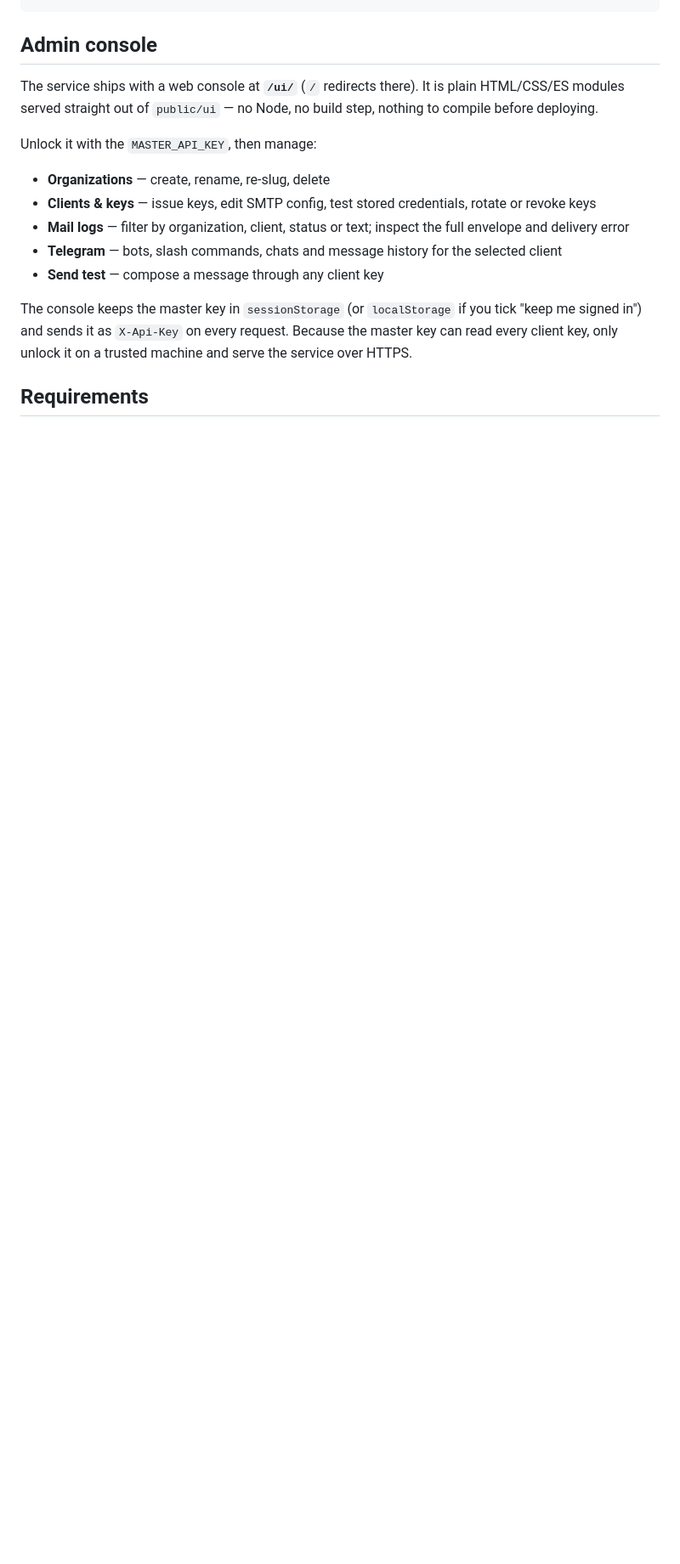
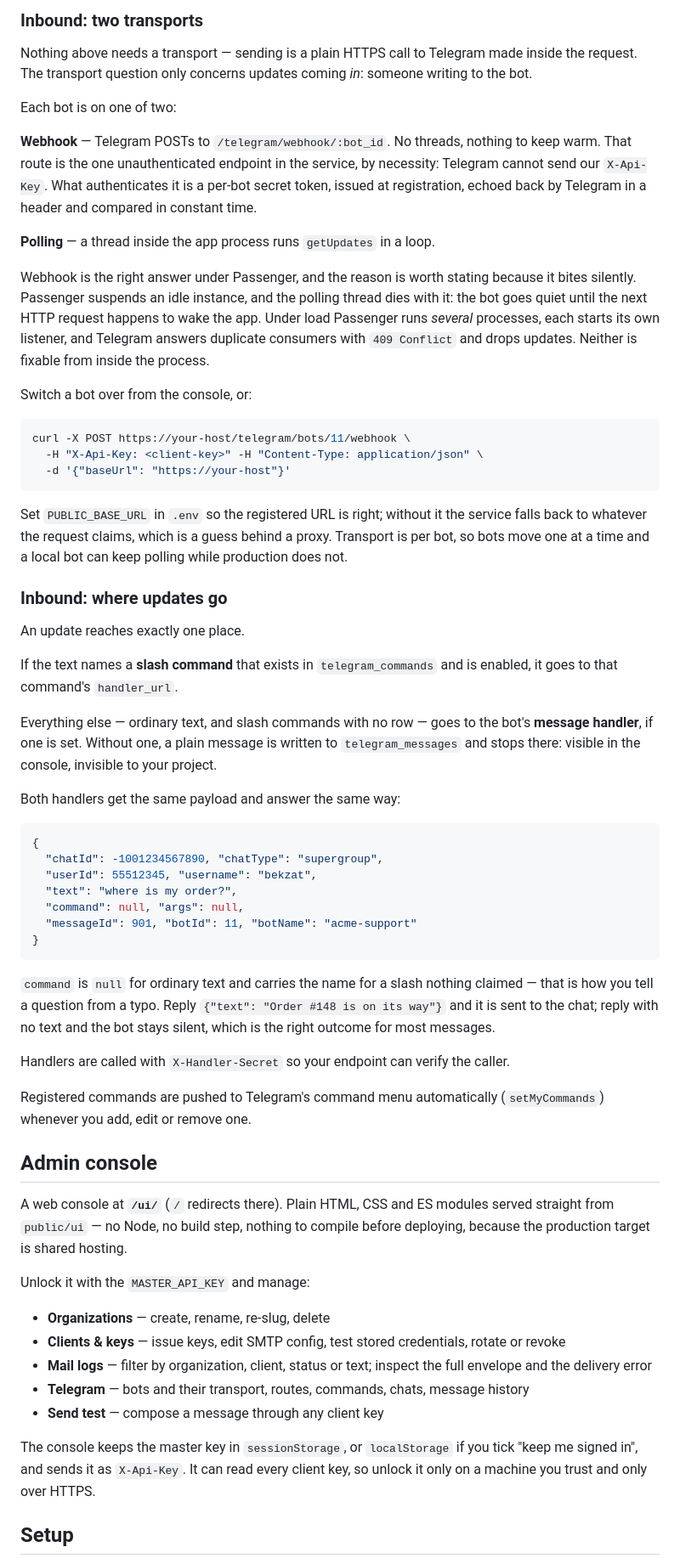
Before and after one commit to bekzatsk/mail-service, a Markdown page: README.md, the part around one of its changes. Shown at 85% size. Rendered like a GitHub page; blank space fills up the shorter version.

````diff
--- a/README.md
+++ b/README.md
@@ -44,22 +99,91 @@ mail-service/
+### Inbound: two transports
+
+Nothing above needs a transport — sending is a plain HTTPS call to Telegram made
+inside the request. The transport question only concerns updates coming *in*:
+someone writing to the bot.
+
+Each bot is on one of two:
+
+**Webhook** — Telegram POSTs to `/telegram/webhook/:bot_id`. No threads, nothing
+to keep warm. That route is the one unauthenticated endpoint in the service, by
+necessity: Telegram cannot send our `X-Api-Key`. What authenticates it is a
+per-bot secret token, issued at registration, echoed back by Telegram in a
+header and compared in constant time.
+
+**Polling** — a thread inside the app process runs `getUpdates` in a loop.
+
+Webhook is the right answer under Passenger, and the reason is worth stating
+because it bites silently. Passenger suspends an idle instance, and the polling
+thread dies with it: the bot goes quiet until the next HTTP request happens to
+wake the app. Under load Passenger runs *several* processes, each starts its own
+listener, and Telegram answers duplicate consumers with `409 Conflict` and drops
+updates. Neither is fixable from inside the process.
+
+Switch a bot over from the console, or:
+
+```bash
+curl -X POST https://your-host/telegram/bots/11/webhook \
+  -H "X-Api-Key: <client-key>" -H "Content-Type: application/json" \
+  -d '{"baseUrl": "https://your-host"}'
+```
+
+Set `PUBLIC_BASE_URL` in `.env` so the registered URL is right; without it the
+service falls back to whatever the request claims, which is a guess behind a
+proxy. Transport is per bot, so bots move one at a time and a local bot can keep
+polling while production does not.
+
+### Inbound: where updates go
+
+An update reaches exactly one place.
+
+If the text names a **slash command** that exists in `telegram_commands` and is
+enabled, it goes to that command's `handler_url`.
+
+Everything else — ordinary text, and slash commands with no row — goes to the
+bot's **message handler**, if one is set. Without one, a plain message is written
+to `telegram_messages` and stops there: visible in the console, invisible to your
+project.
+
+Both handlers get the same payload and answer the same way:
+
+```json
+{
+  "chatId": -1001234567890, "chatType": "supergroup",
+  "userId": 55512345, "username": "bekzat",
+  "text": "where is my order?",
+  "command": null, "args": null,
+  "messageId": 901, "botId": 11, "botName": "acme-support"
+}
+```
+
+`command` is `null` for ordinary text and carries the name for a slash nothing
+claimed — that is how you tell a question from a typo. Reply
+`{"text": "Order #148 is on its way"}` and it is sent to the chat; reply with no
+text and the bot stays silent, which is the right outcome for most messages.
+
+Handlers are called with `X-Handler-Secret` so your endpoint can verify the
+caller.
+
+Registered commands are pushed to Telegram's command menu automatically
+(`setMyCommands`) whenever you add, edit or remove one.
 
 ## Admin console
 
-The service ships with a web console at **`/ui/`** (`/` redirects there). It is
-plain HTML/CSS/ES modules served straight out of `public/ui` — no Node, no build
-step, nothing to compile before deploying.
+A web console at **`/ui/`** (`/` redirects there). Plain HTML, CSS and ES
+modules served straight from `public/ui` — no Node, no build step, nothing to
+compile before deploying, because the production target is shared hosting.
 
-Unlock it with the `MASTER_API_KEY`, then manage:
+Unlock it with the `MASTER_API_KEY` and manage:
 
 - **Organizations** — create, rename, re-slug, delete
-- **Clients & keys** — issue keys, edit SMTP config, test stored credentials, rotate or revoke keys
-- **Mail logs** — filter by organization, client, status or text; inspect the full envelope and delivery error
-- **Telegram** — bots, slash commands, chats and message history for the selected client
+- **Clients & keys** — issue keys, edit SMTP config, test stored credentials, rotate or revoke
+- **Mail logs** — filter by organization, client, status or text; inspect the full envelope and the delivery error
+- **Telegram** — bots and their transport, routes, commands, chats, message history
 - **Send test** — compose a message through any client key
 
-The console keeps the master key in `sessionStorage` (or `localStorage` if you
-tick "keep me signed in") and sends it as `X-Api-Key` on every request. Because
-the master key can read every client key, only unlock it on a trusted machine
-and serve the service over HTTPS.
+The console keeps the master key in `sessionStorage`, or `localStorage` if you
+tick "keep me signed in", and sends it as `X-Api-Key`. It can read every client
+key, so unlock it only on a machine you trust and only over HTTPS.
 
-## Requirements
+## Setup
 
````
Also changed, not shown: other parts of README.md (+247 -172 lines).
